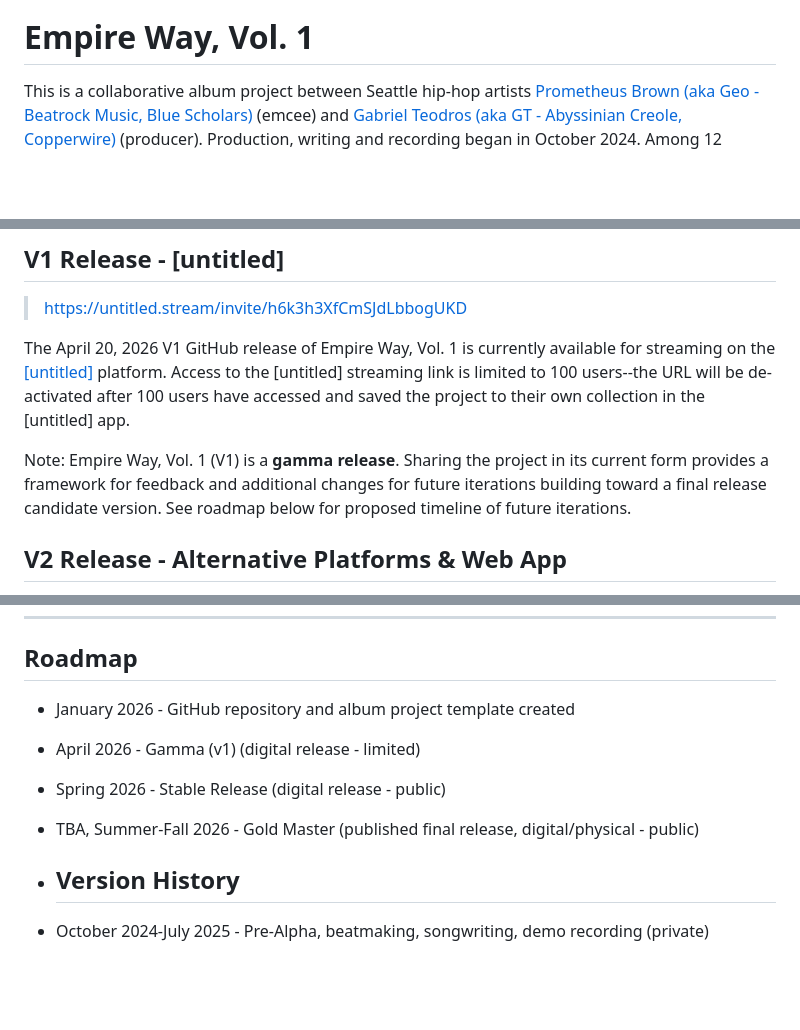
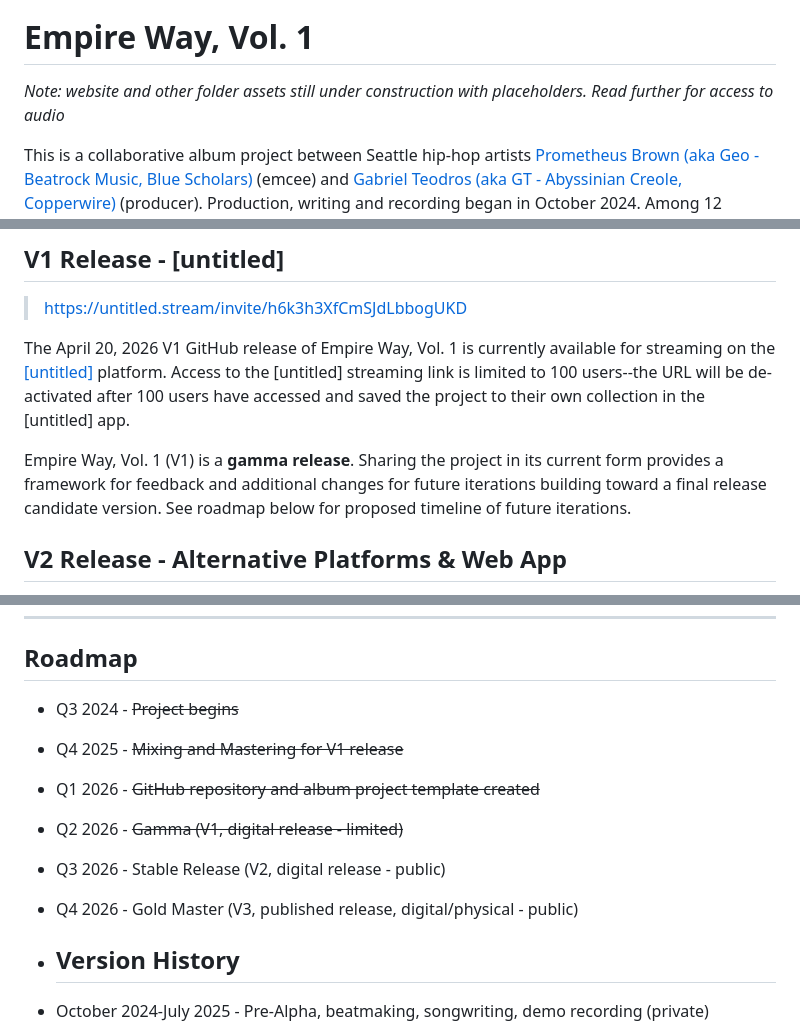
Before and after one commit to prometheusbrown/empire-way-vol-1, a Markdown page: README.md, 3 parts joined by grey strips. Drawn GitHub-style; blank space fills up the shorter version.

Commit message:
Update README with construction note and roadmap changes
Added note about website and folder assets under construction.

```diff
--- a/README.md
+++ b/README.md
@@ -1,6 +1,8 @@
 ![Empire Way Vol. 1](images/banner-1280x640-png8.png)
 
 # Empire Way, Vol. 1
+
+*Note: website and other folder assets still under construction with placeholders. Read further for access to audio*
 
 This is a collaborative album project between Seattle hip-hop artists [Prometheus Brown (aka Geo - Beatrock Music, Blue Scholars)](https://prometheusbrown.wtf) (emcee) and [Gabriel Teodros (aka GT - Abyssinian Creole, Copperwire)](https://gabrielteodros.com) (producer). Production, writing and recording began in October 2024. Among 12 completed demo tracks, 8 candidate songs were selected and sequenced for October 2025 mixing and mastering (remaining songs are under consideration for a future *Empire Way, Vol. 2* release).
 
@@ -25,7 +27,7 @@ We also hope to iterate the structure of this repository itself as a potential t
 
 The April 20, 2026 V1 GitHub release of Empire Way, Vol. 1 is currently available for streaming on the [[untitled]](https://untitled.stream) platform. Access to the [untitled] streaming link is limited to 100 users--the URL will be de-activated after 100 users have accessed and saved the project to their own collection in the [untitled] app.
 
-Note: Empire Way, Vol. 1 (V1) is a **gamma release**. Sharing the project in its current form provides a framework for feedback and additional changes for future iterations building toward a final release candidate version. See roadmap below for proposed timeline of future iterations.
+Empire Way, Vol. 1 (V1) is a **gamma release**. Sharing the project in its current form provides a framework for feedback and additional changes for future iterations building toward a final release candidate version. See roadmap below for proposed timeline of future iterations.
 
 ## V2 Release - Alternative Platforms & Web App
 
@@ -47,10 +49,12 @@ We are currently weighing options on whether or not to fully release V3 to big s
 ---
 
 ## Roadmap
-- January 2026 - GitHub repository and album project template created
-- April 2026 - Gamma (v1) (digital release - limited)
-- Spring 2026 - Stable Release (digital release - public)
-- TBA, Summer-Fall 2026 - Gold Master (published final release, digital/physical - public)
+- Q3 2024 - ~~Project begins~~
+- Q4 2025 - ~~Mixing and Mastering for V1 release~~
+- Q1 2026 - ~~GitHub repository and album project template created~~
+- Q2 2026 - ~~Gamma (V1, digital release - limited)~~
+- Q3 2026 - Stable Release (V2, digital release - public)
+- Q4 2026 - Gold Master (V3, published release, digital/physical - public)
 
 - ## Version History
 - October 2024-July 2025 - Pre-Alpha, beatmaking, songwriting, demo recording (private)
```
